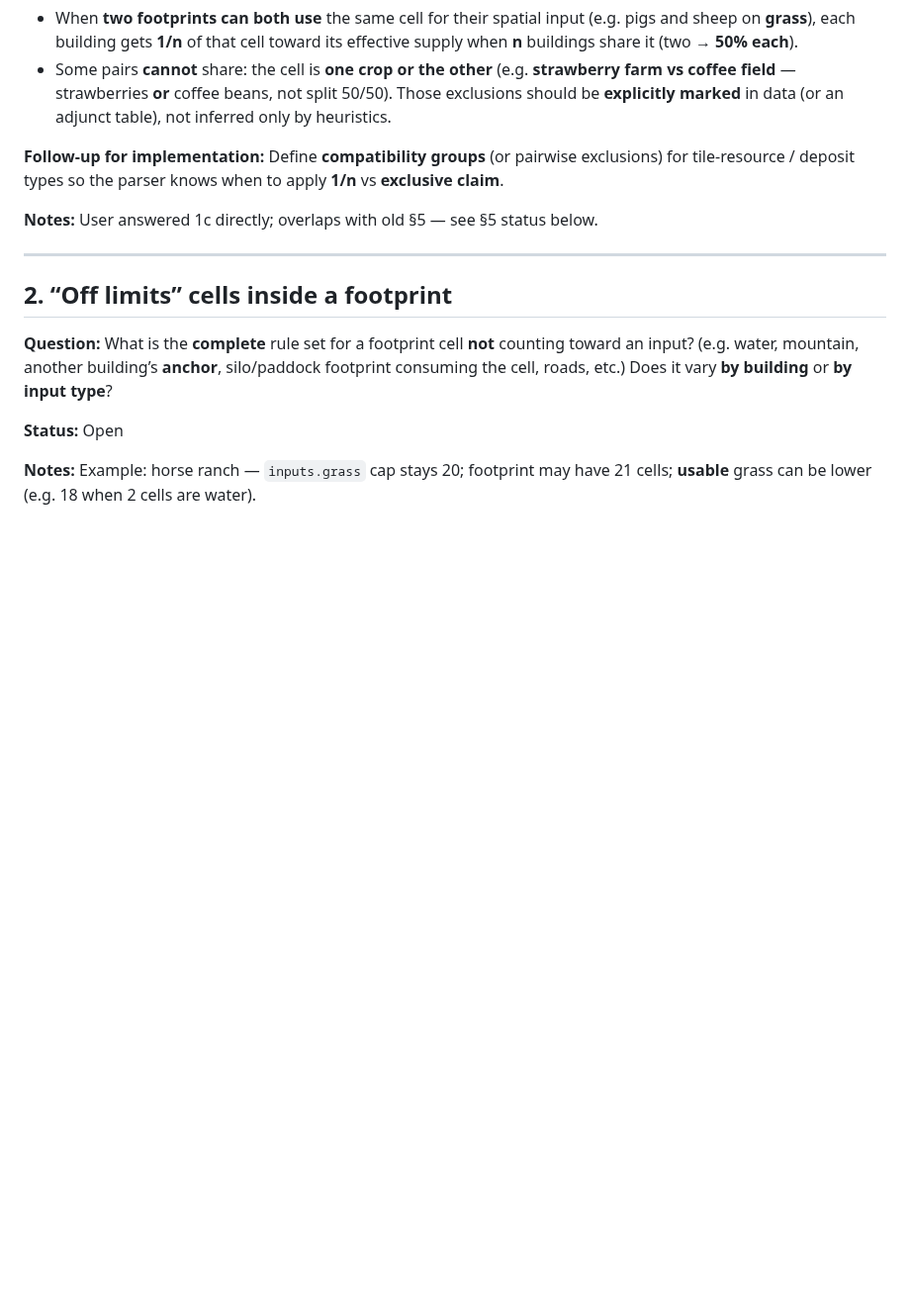
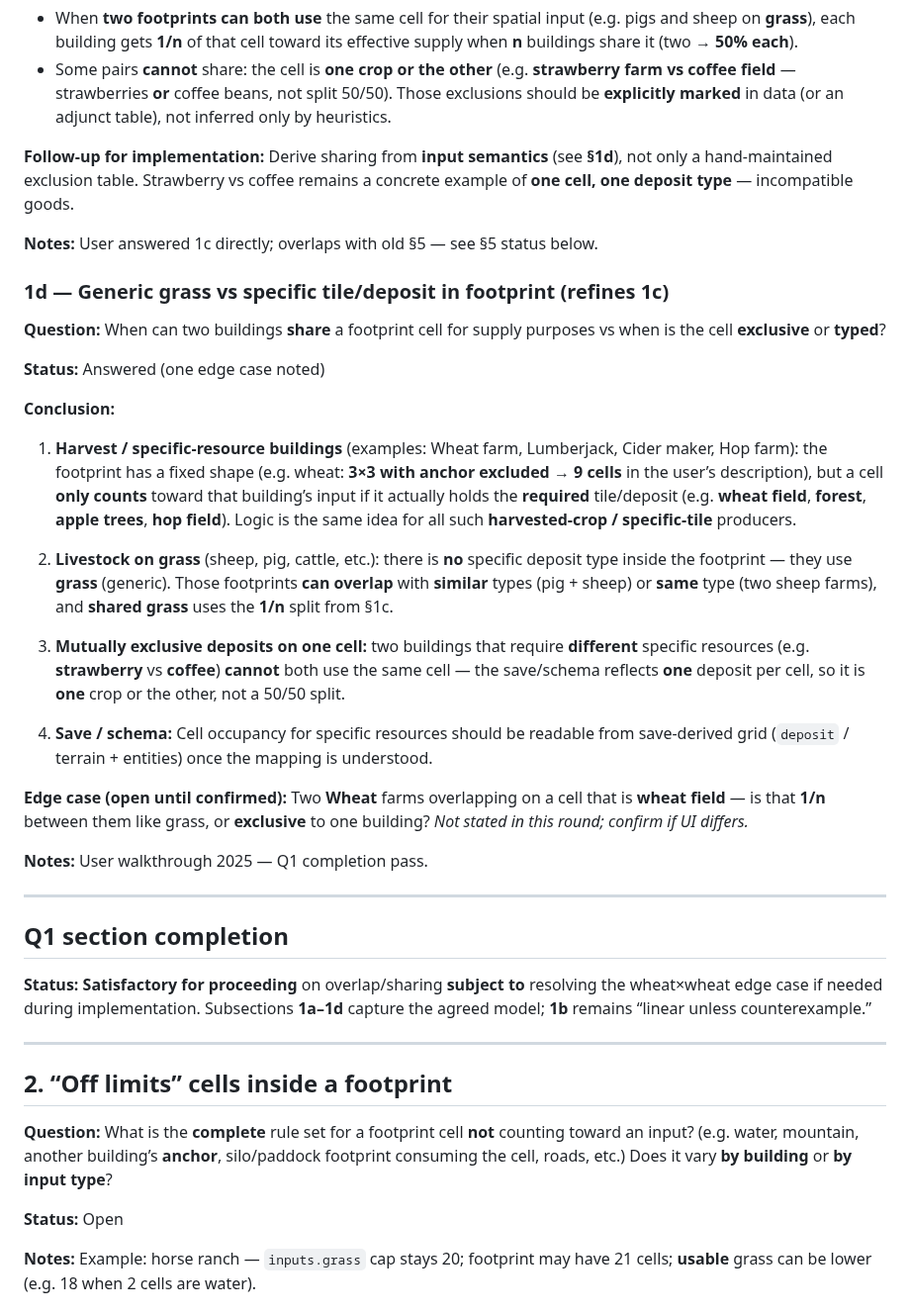
Before and after one commit to Monocarp/pp2-island-planner, a Markdown page: docs/production-parsing-open-questions.md, the part around the change. Shown at 99% size. Drawn GitHub-style; blank space fills up the shorter version.

Commit message:
Q1: add 1d (generic grass vs specific harvest tiles); note wheat overlap edge case.
Co-authored-by: Monocarp <Monocarp@users.noreply.github.com>

```diff
--- a/docs/production-parsing-open-questions.md
+++ b/docs/production-parsing-open-questions.md
@@ -51,9 +51,35 @@ Does the answer **differ** for **horse vs pig vs cattle vs sheep** or for **non-
 - When **two footprints can both use** the same cell for their spatial input (e.g. pigs and sheep on **grass**), each building gets **1/n** of that cell toward its effective supply when **n** buildings share it (two → **50% each**).
 - Some pairs **cannot** share: the cell is **one crop or the other** (e.g. **strawberry farm vs coffee field** — strawberries **or** coffee beans, not split 50/50). Those exclusions should be **explicitly marked** in data (or an adjunct table), not inferred only by heuristics.
 
-**Follow-up for implementation:** Define **compatibility groups** (or pairwise exclusions) for tile-resource / deposit types so the parser knows when to apply **1/n** vs **exclusive claim**.
+**Follow-up for implementation:** Derive sharing from **input semantics** (see **§1d**), not only a hand-maintained exclusion table. Strawberry vs coffee remains a concrete example of **one cell, one deposit type** — incompatible goods.
 
 **Notes:** User answered 1c directly; overlaps with old §5 — see §5 status below.
+
+### 1d — Generic grass vs specific tile/deposit in footprint (refines 1c)
+
+**Question:** When can two buildings **share** a footprint cell for supply purposes vs when is the cell **exclusive** or **typed**?
+
+**Status:** Answered (one edge case noted)
+
+**Conclusion:**
+
+1. **Harvest / specific-resource buildings** (examples: Wheat farm, Lumberjack, Cider maker, Hop farm): the footprint has a fixed shape (e.g. wheat: **3×3 with anchor excluded → 9 cells** in the user’s description), but a cell **only counts** toward that building’s input if it actually holds the **required** tile/deposit (e.g. **wheat field**, **forest**, **apple trees**, **hop field**). Logic is the same idea for all such **harvested-crop / specific-tile** producers.
+
+2. **Livestock on grass** (sheep, pig, cattle, etc.): there is **no** specific deposit type inside the footprint — they use **grass** (generic). Those footprints **can overlap** with **similar** types (pig + sheep) or **same** type (two sheep farms), and **shared grass** uses the **1/n** split from §1c.
+
+3. **Mutually exclusive deposits on one cell:** two buildings that require **different** specific resources (e.g. **strawberry** vs **coffee**) **cannot** both use the same cell — the save/schema reflects **one** deposit per cell, so it is **one** crop or the other, not a 50/50 split.
+
+4. **Save / schema:** Cell occupancy for specific resources should be readable from save-derived grid (`deposit` / terrain + entities) once the mapping is understood.
+
+**Edge case (open until confirmed):** Two **Wheat** farms overlapping on a cell that is **wheat field** — is that **1/n** between them like grass, or **exclusive** to one building? *Not stated in this round; confirm if UI differs.*
+
+**Notes:** User walkthrough 2025 — Q1 completion pass.
+
+---
+
+## Q1 section completion
+
+**Status:** **Satisfactory for proceeding** on overlap/sharing **subject to** resolving the wheat×wheat edge case if needed during implementation. Subsections **1a–1d** capture the agreed model; **1b** remains “linear unless counterexample.”
 
 ---
 
```
